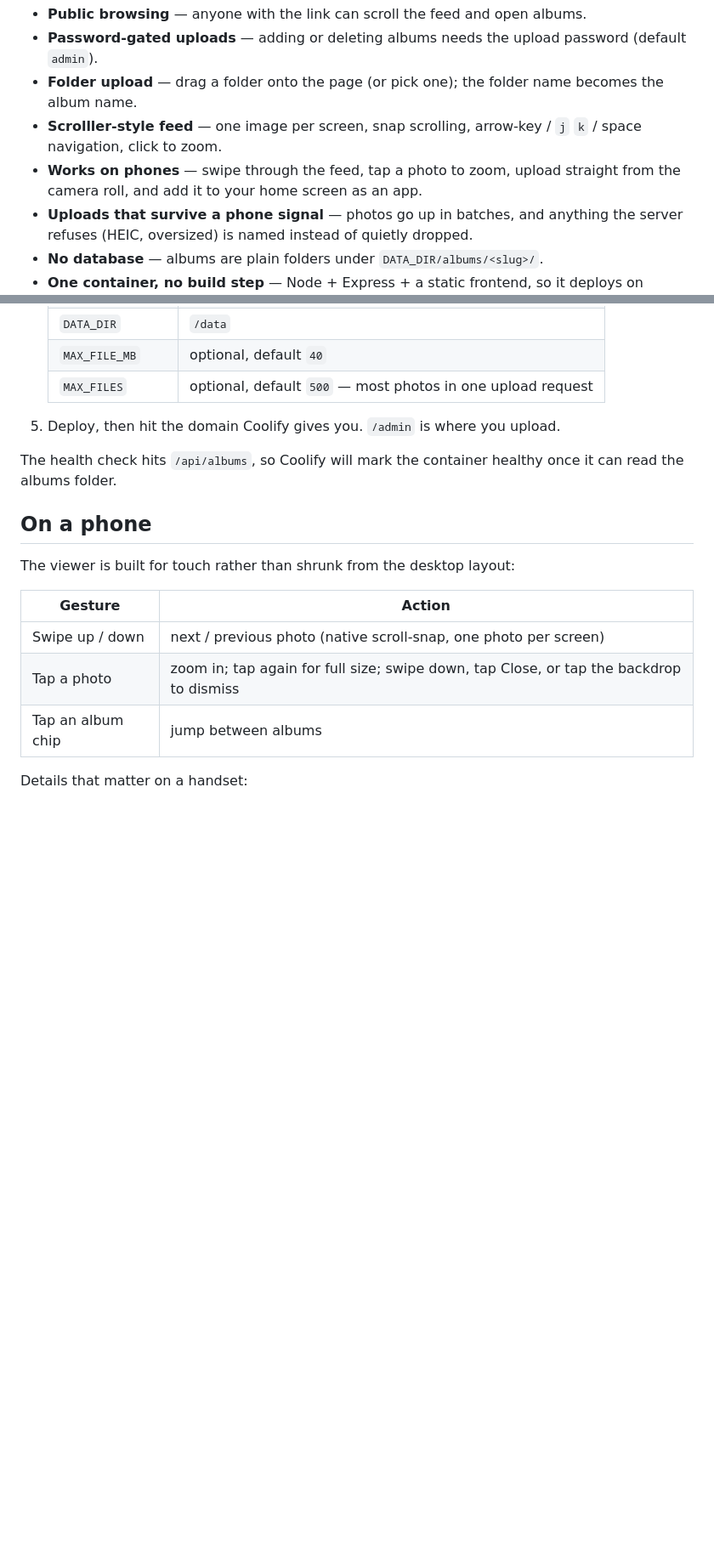
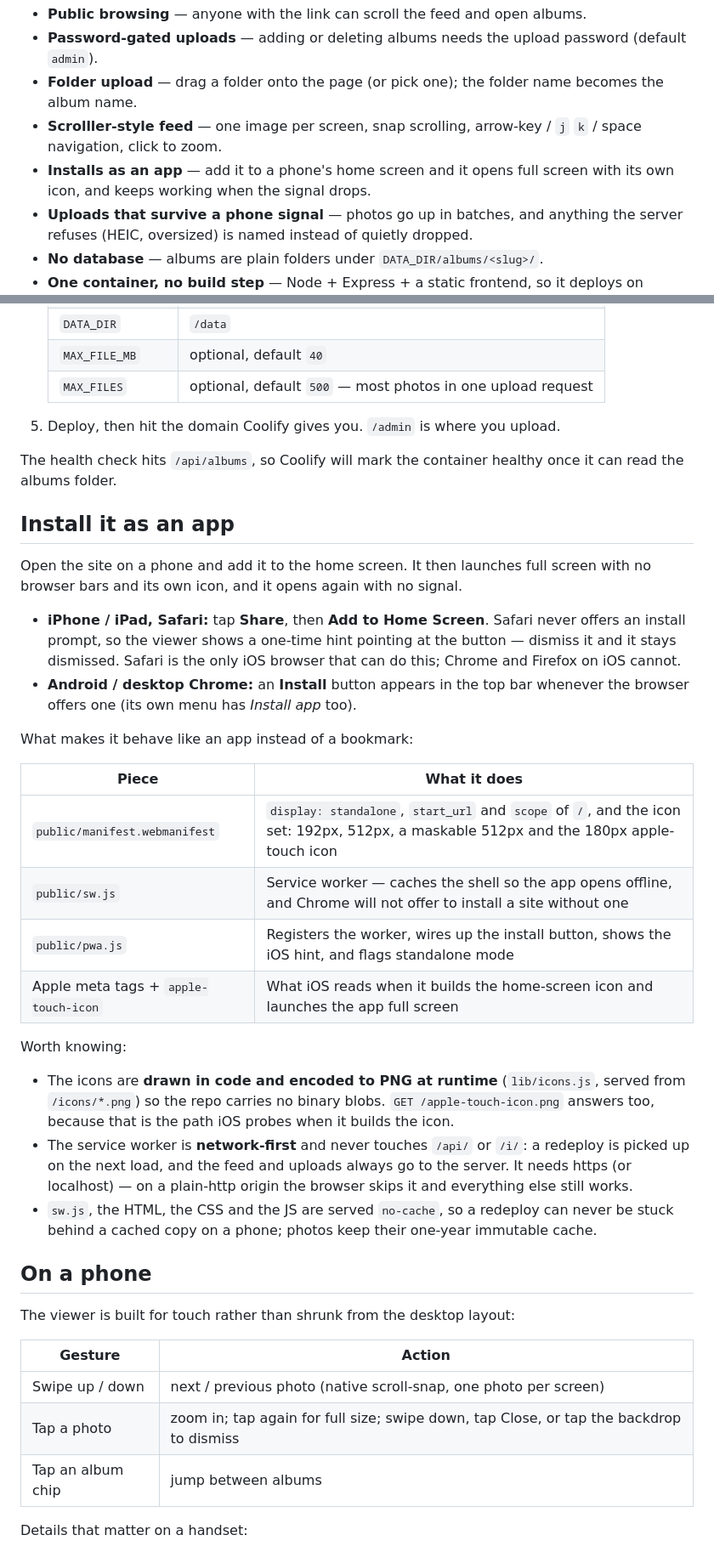
Before and after one commit to soulknighthackedmond-alt/photoscroller, a Markdown page: README.md, 2 parts joined by grey strips. Shown at 85% size. Rendered like a GitHub page; blank space fills up the shorter version.

Commit message:
Document installing it as an app

```diff
--- a/README.md
+++ b/README.md
@@ -6,7 +6,7 @@ A tiny self-hosted photo scroller in the spirit of Scrolller. Drop a **folder**
 - **Password-gated uploads** — adding or deleting albums needs the upload password (default `admin`).
 - **Folder upload** — drag a folder onto the page (or pick one); the folder name becomes the album name.
 - **Scrolller-style feed** — one image per screen, snap scrolling, arrow-key / `j` `k` / space navigation, click to zoom.
-- **Works on phones** — swipe through the feed, tap a photo to zoom, upload straight from the camera roll, and add it to your home screen as an app.
+- **Installs as an app** — add it to a phone's home screen and it opens full screen with its own icon, and keeps working when the signal drops.
 - **Uploads that survive a phone signal** — photos go up in batches, and anything the server refuses (HEIC, oversized) is named instead of quietly dropped.
 - **No database** — albums are plain folders under `DATA_DIR/albums/<slug>/`.
 - **One container, no build step** — Node + Express + a static frontend, so it deploys on Coolify (or anywhere Docker runs) in one go.
@@ -52,6 +52,28 @@ Then open `/admin`, unlock with the password, and drop a folder of photos in.
 5. Deploy, then hit the domain Coolify gives you. `/admin` is where you upload.
 
 The health check hits `/api/albums`, so Coolify will mark the container healthy once it can read the albums folder.
+
+## Install it as an app
+
+Open the site on a phone and add it to the home screen. It then launches full screen with no browser bars and its own icon, and it opens again with no signal.
+
+- **iPhone / iPad, Safari:** tap **Share**, then **Add to Home Screen**. Safari never offers an install prompt, so the viewer shows a one-time hint pointing at the button — dismiss it and it stays dismissed. Safari is the only iOS browser that can do this; Chrome and Firefox on iOS cannot.
+- **Android / desktop Chrome:** an **Install** button appears in the top bar whenever the browser offers one (its own menu has *Install app* too).
+
+What makes it behave like an app instead of a bookmark:
+
+| Piece | What it does |
+| --- | --- |
+| `public/manifest.webmanifest` | `display: standalone`, `start_url` and `scope` of `/`, and the icon set: 192px, 512px, a maskable 512px and the 180px apple-touch icon |
+| `public/sw.js` | Service worker — caches the shell so the app opens offline, and Chrome will not offer to install a site without one |
+| `public/pwa.js` | Registers the worker, wires up the install button, shows the iOS hint, and flags standalone mode |
+| Apple meta tags + `apple-touch-icon` | What iOS reads when it builds the home-screen icon and launches the app full screen |
+
+Worth knowing:
+
+- The icons are **drawn in code and encoded to PNG at runtime** (`lib/icons.js`, served from `/icons/*.png`) so the repo carries no binary blobs. `GET /apple-touch-icon.png` answers too, because that is the path iOS probes when it builds the icon.
+- The service worker is **network-first** and never touches `/api/` or `/i/`: a redeploy is picked up on the next load, and the feed and uploads always go to the server. It needs https (or localhost) — on a plain-http origin the browser skips it and everything else still works.
+- `sw.js`, the HTML, the CSS and the JS are served `no-cache`, so a redeploy can never be stuck behind a cached copy on a phone; photos keep their one-year immutable cache.
 
 ## On a phone
 
```
Also changed, not shown: other parts of README.md (+1 -0 lines).
